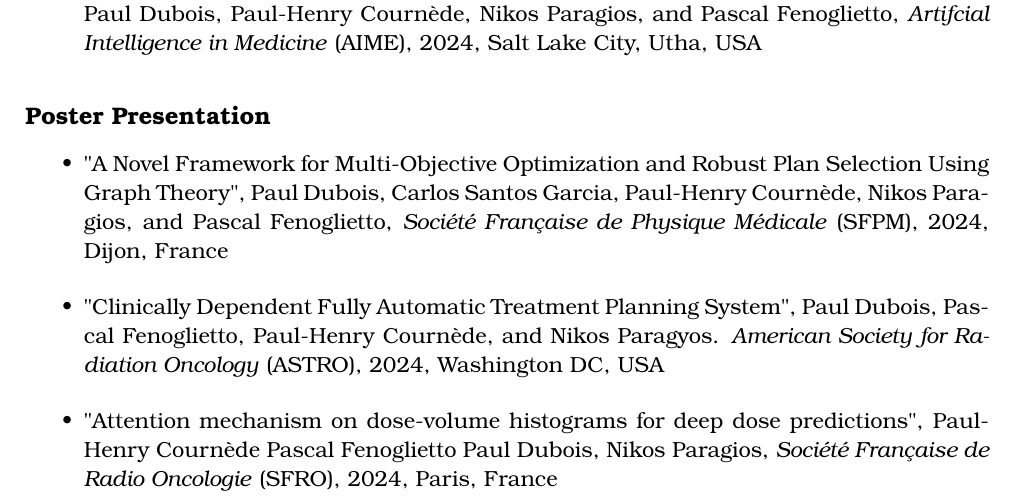
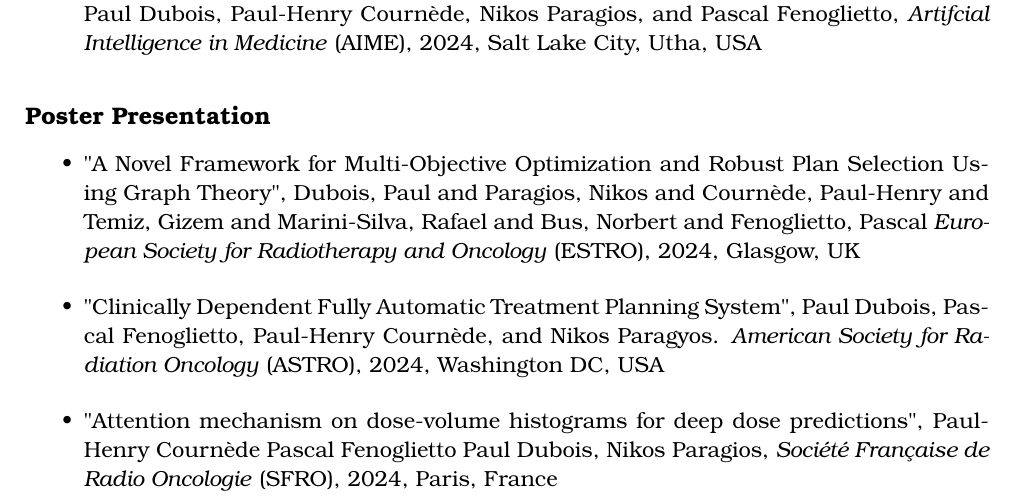
Before and after one commit to pauldubois98/PhD, a LaTeX thesis (main.tex, which reads preamble/contributions.tex): part of page 14 of 152, cut so that both start at the same text. Compiled offline with pdfLaTeX.

Commit message:
fixed ESTRO poster authors & city

```diff
--- a/preamble/contributions.tex
+++ b/preamble/contributions.tex
@@ -21,8 +21,8 @@
 \subsubsection*{Poster Presentation}
 \begin{itemize}
 	\item "A Novel Framework for Multi-Objective Optimization and Robust Plan Selection Using Graph Theory",
-	Paul Dubois, Carlos Santos Garcia, Paul-Henry Cournède, Nikos Paragios, and Pascal Fenoglietto,
-	\textit{Société Française de Physique Médicale} (SFPM), 2024, Dijon, France
+	Dubois, Paul and Paragios, Nikos and Cournède, Paul-Henry and Temiz, Gizem and Marini-Silva, Rafael and Bus, Norbert and Fenoglietto, Pascal
+	\textit{European Society for Radiotherapy and Oncology} (ESTRO), 2024, Glasgow, UK
 
 	\item "Clinically Dependent Fully Automatic Treatment Planning System",
 	Paul Dubois, Pascal Fenoglietto, Paul-Henry Cournède, and Nikos Paragyos.
```
